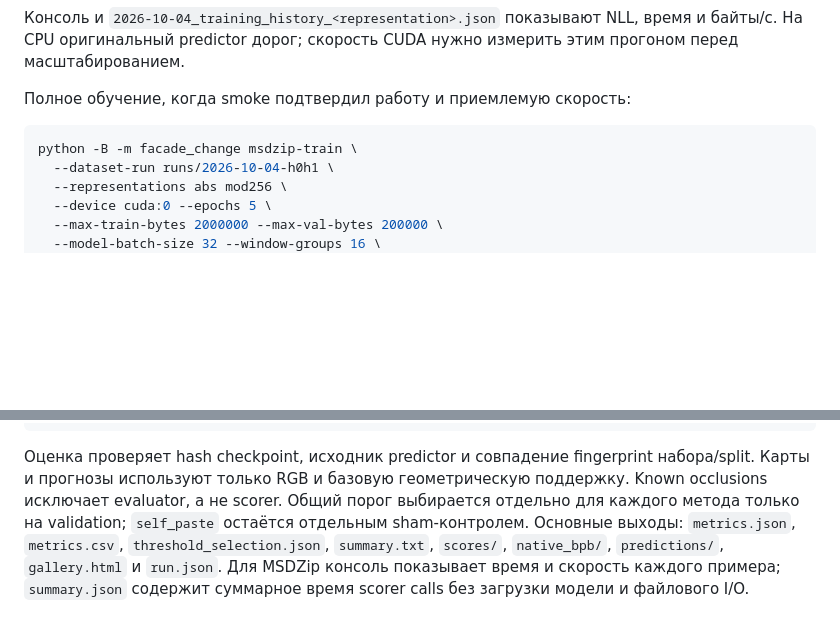
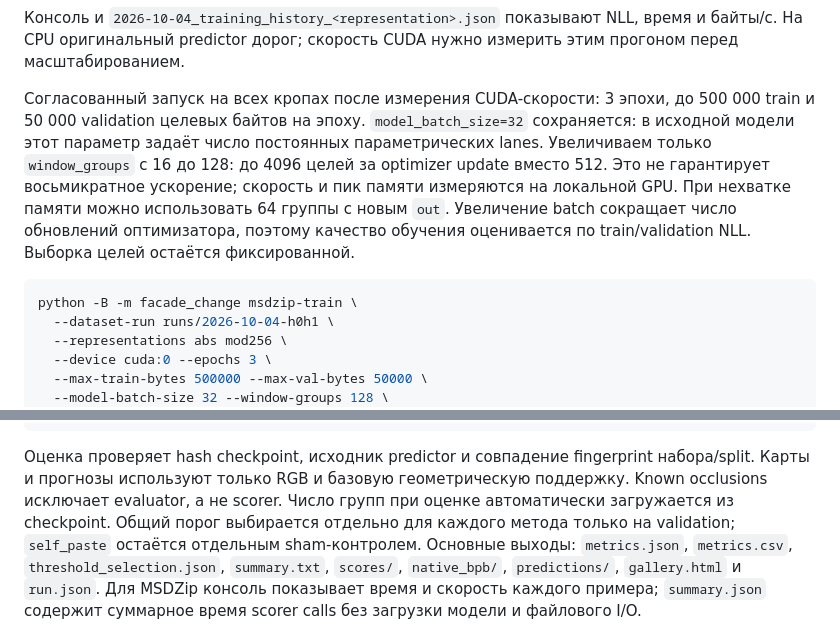
Before and after one commit to InsightofSPb/Facade_Change_Benchmark, a Markdown page: docs/2026-10-04_residual_compression.md, 2 parts joined by grey strips. Rendered like a GitHub page; blank space fills up the shorter version.

Commit message:
Document reduced MSDZip training budget and larger window groups

````diff
--- a/docs/2026-10-04_residual_compression.md
+++ b/docs/2026-10-04_residual_compression.md
@@ -104,13 +104,21 @@ python -B -m facade_change msdzip-train \
 NLL, время и байты/с. На CPU оригинальный predictor дорог; скорость CUDA
 нужно измерить этим прогоном перед масштабированием.
 
-Полное обучение, когда smoke подтвердил работу и приемлемую скорость:
+Согласованный запуск на всех кропах после измерения CUDA-скорости:
+3 эпохи, до 500 000 train и 50 000 validation целевых байтов на эпоху.
+`model_batch_size=32` сохраняется: в исходной модели этот параметр задаёт
+число постоянных параметрических lanes. Увеличиваем только `window_groups`
+с 16 до 128: до 4096 целей за optimizer update вместо 512.
+Это не гарантирует восьмикратное ускорение; скорость и пик памяти измеряются
+на локальной GPU. При нехватке памяти можно использовать 64 группы с новым `out`.
+Увеличение batch сокращает число обновлений оптимизатора, поэтому качество
+обучения оценивается по train/validation NLL. Выборка целей остаётся фиксированной.
 
 ```bash
 python -B -m facade_change msdzip-train \
   --dataset-run runs/2026-10-04-h0h1 \
   --representations abs mod256 \
-  --device cuda:0 --epochs 5 \
-  --max-train-bytes 2000000 --max-val-bytes 200000 \
-  --model-batch-size 32 --window-groups 16 \
+  --device cuda:0 --epochs 3 \
+  --max-train-bytes 500000 --max-val-bytes 50000 \
+  --model-batch-size 32 --window-groups 128 \
   --max-bases-per-split 0 \
@@ -138,6 +146,7 @@ python -B -m facade_change h0h1-benchmark \
 Оценка проверяет hash checkpoint, исходник predictor и совпадение fingerprint
 набора/split. Карты и прогнозы используют только RGB и базовую геометрическую
 поддержку. Known occlusions исключает evaluator, а не scorer.
+Число групп при оценке автоматически загружается из checkpoint.
 Общий порог выбирается отдельно для каждого метода только на validation;
 `self_paste` остаётся отдельным sham-контролем. Основные выходы:
 `metrics.json`, `metrics.csv`, `threshold_selection.json`, `summary.txt`,
````
Also changed, not shown: other parts of docs/2026-10-04_residual_compression.md (+4 -4 lines).
